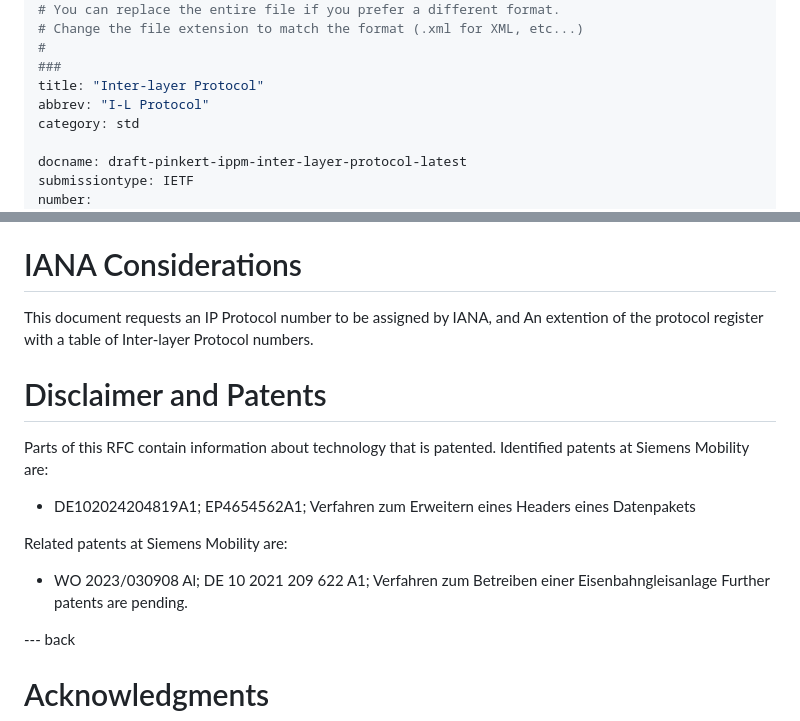
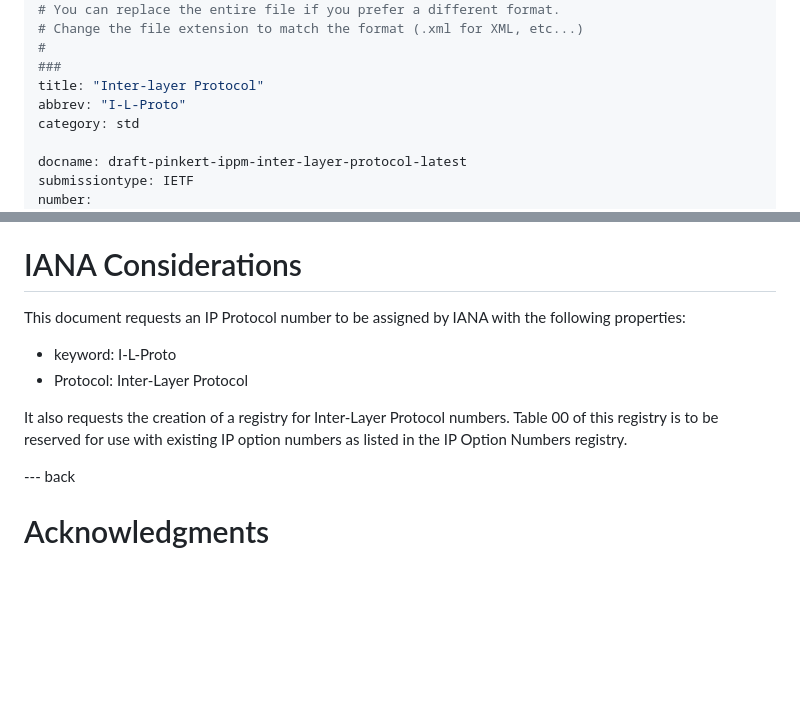
Before and after one commit to DutchyatWork/rfc-draft-inter-layer-protocol, a Markdown page: draft-pinkert-ippm-inter-layer-protocol.md, 2 parts joined by grey strips. Drawn GitHub-style; blank space fills up the shorter version.

Commit message:
Updated the abbreviation again (see IANA Considerations why). Updated the IANA considerations. Removed IPR disclosure section, we did that properly now.

```diff
--- a/draft-pinkert-ippm-inter-layer-protocol.md
+++ b/draft-pinkert-ippm-inter-layer-protocol.md
@@ -10,7 +10,7 @@
 #
 ###
 title: "Inter-layer Protocol"
-abbrev: "I-L Protocol"
+abbrev: "I-L-Proto"
 category: std
 
 docname: draft-pinkert-ippm-inter-layer-protocol-latest
@@ -328,18 +328,14 @@ IPv6, UDP, or TCP.
 
 # IANA Considerations
 
-This document requests an IP Protocol number to be assigned by IANA, and An
-extention of the protocol register with a table of Inter-layer Protocol numbers.
+This document requests an IP Protocol number to be assigned by IANA with the
+following properties:
+* keyword: I-L-Proto
+* Protocol: Inter-Layer Protocol
 
-# Disclaimer and Patents
-
-Parts of this RFC contain information about technology that is patented.
-Identified patents at Siemens Mobility are:
-* DE102024204819A1; EP4654562A1; Verfahren zum Erweitern eines Headers eines Datenpakets
-
-Related patents at Siemens Mobility are:
-* WO 2023/030908 Al; DE 10 2021 209 622 A1; Verfahren zum Betreiben einer Eisenbahngleisanlage
-Further patents are pending.
+It also requests the creation of a registry for Inter-Layer Protocol numbers.
+Table 00 of this registry is to be reserved for use with existing IP option
+numbers as listed in the IP Option Numbers registry.
 
 --- back
 
```
